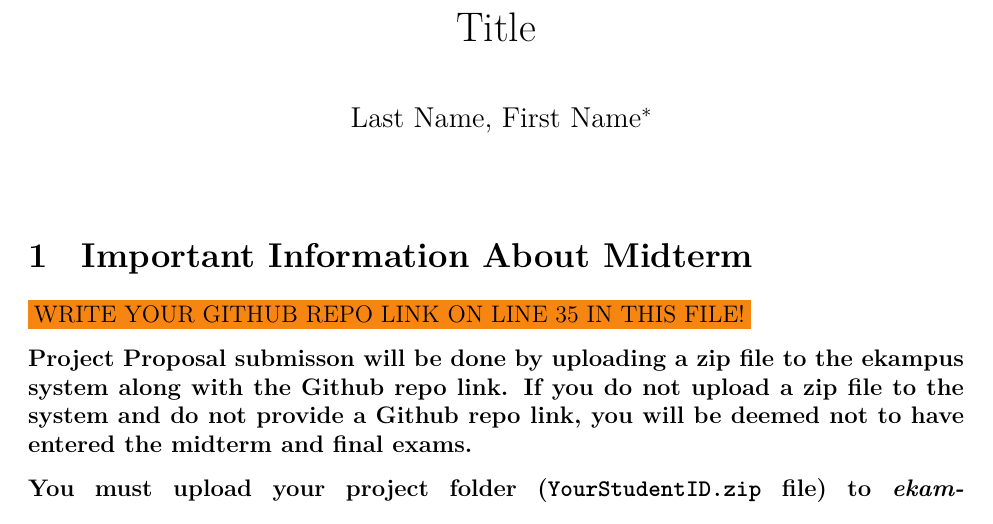
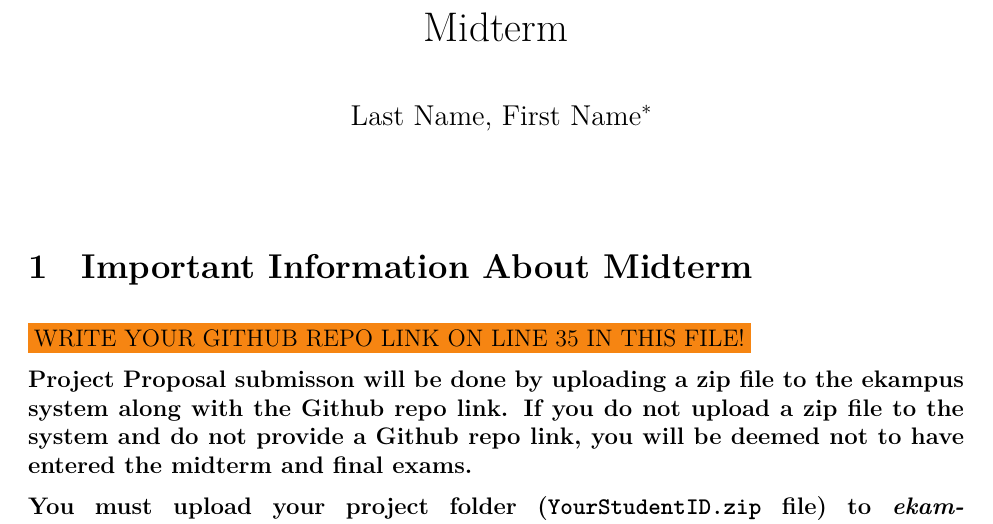
Before and after one commit to sedauysl/midterm, an R Markdown document (proposal/proposal.Rmd): part of page 1 of 3, cut at the place of the change. The pictures show the output file proposal/proposal.pdf that the author committed with the source.

Commit message:
initial commit

```diff
--- a/proposal/proposal.Rmd
+++ b/proposal/proposal.Rmd
@@ -1,5 +1,5 @@
 ---
-title: "Title"
+title: "Midterm"
 author:
   - Last Name, First Name[^1]
 bibliography: ../bibliography/biblio.bib
```
Also changed, not shown: proposal/proposal.pdf.
